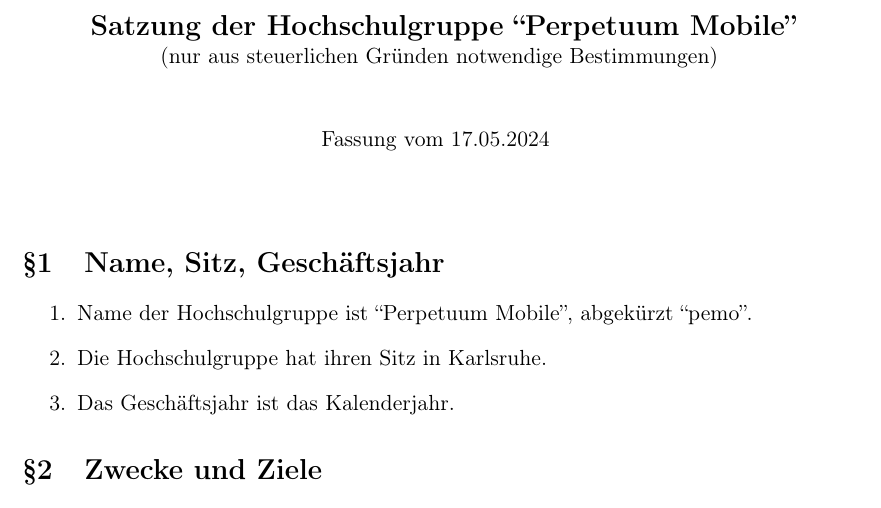
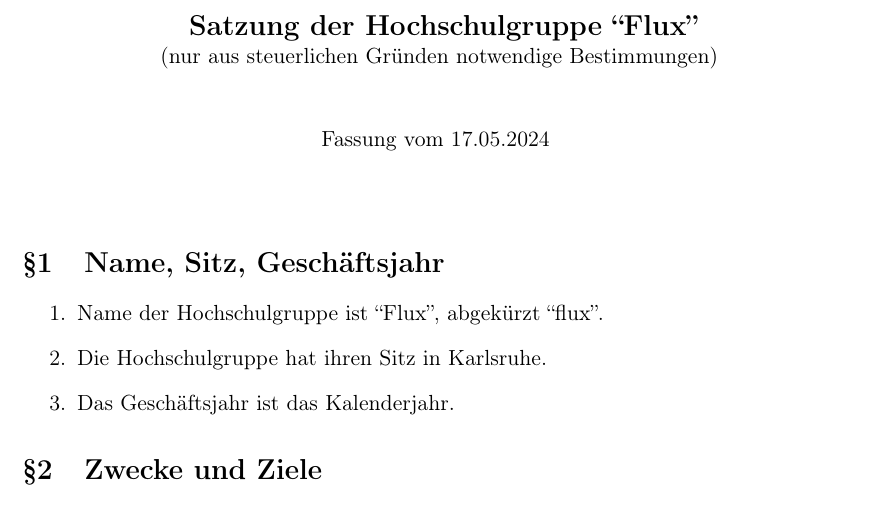
Before and after one commit to flux-ka/satzung, a LaTeX document (main.tex): part of page 1 of 7, cut so that both start at the same text. Compiled offline with pdfLaTeX.

Commit message:
Namensänderung

```diff
--- a/main.tex
+++ b/main.tex
@@ -14,7 +14,7 @@
 	\begin{center}
 		\Large
 		\textbf{
-			Satzung der Hochschulgruppe ``Perpetuum Mobile''}\\
+			Satzung der Hochschulgruppe ``Flux''}\\
 		\normalsize
 		(nur aus steuerlichen Gründen notwendige Bestimmungen)\\
 		\vspace{10mm}
@@ -24,7 +24,7 @@
 
 	\section{Name, Sitz, Geschäftsjahr}
 	\begin{enumerate}
-		\item Name der Hochschulgruppe ist ``Perpetuum Mobile'', abgekürzt ``pemo''.
+		\item Name der Hochschulgruppe ist ``Flux'', abgekürzt ``flux''.
 		\item Die Hochschulgruppe hat ihren Sitz in Karlsruhe.
 		\item Das Geschäftsjahr ist das Kalenderjahr.
 	\end{enumerate}
```
Also changed, not shown: main.pdf (added).
